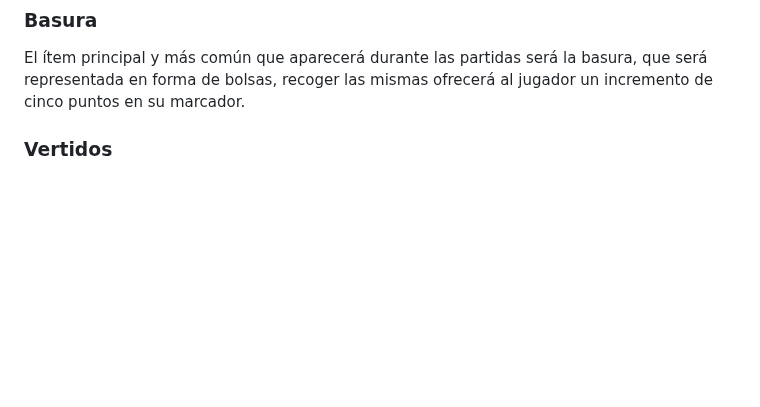
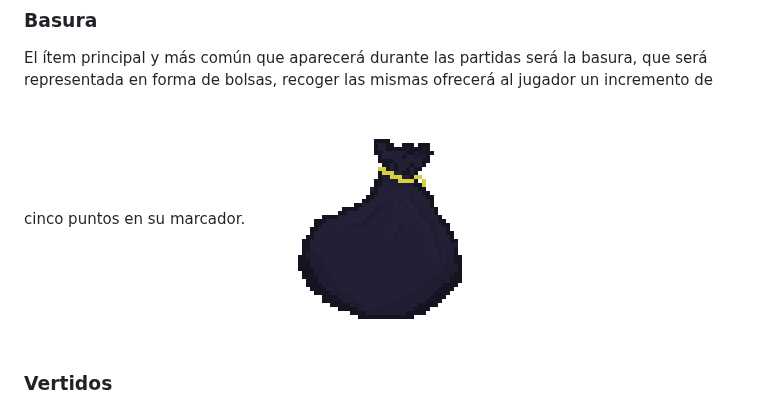
Before and after one commit to hugogh28/Biocleaner, a Markdown page: README.md, the part around the change. Rendered like a GitHub page; blank space fills up the shorter version.

Commit message:
Update README.md
Foto de bolsa de basura añadida

```diff
--- a/README.md
+++ b/README.md
@@ -56,6 +56,7 @@ El otro personaje jugable será el narval, conocido mundialmente por su "cuerno"
 
 ### Basura
 El ítem principal y más común que aparecerá durante las partidas será la basura, que será representada en forma de bolsas, recoger las mismas ofrecerá al jugador un incremento de cinco puntos en su marcador.
+<img src="./Imagenes/bolsa_de_basura.png" width=256 height=256>
 
 ### Vertidos
 Para dar un incremento a un mayor al puntaje de cada jugador habrá momentos en los que aparezcan vertidos de químicos o compuestos contaminantes en el campo de uno de los personajes. A diferencia de las bolsas de basura estos vertidos darán al jugador que lo recoja diez puntos para su puntaje, y también, a diferencia de las bolsas de basura estos aparecerán con menor frecuencia.
```
